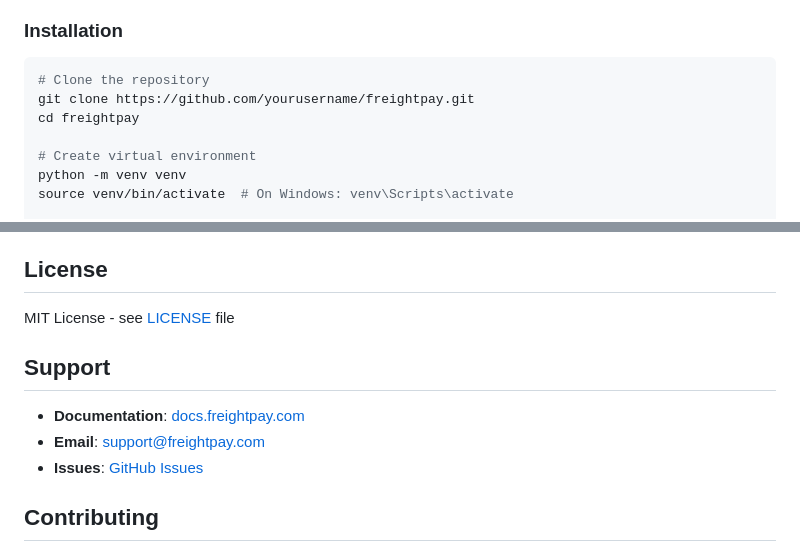
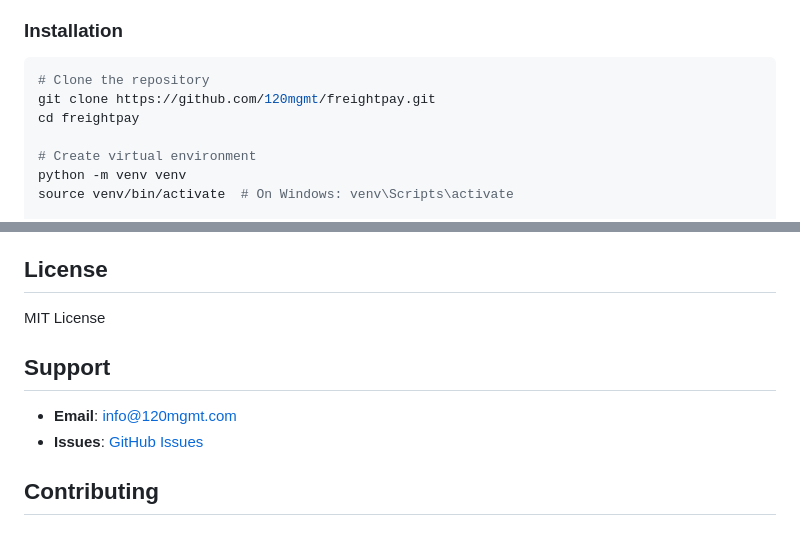
Before and after one commit to 120mgmt/freightpay, a Markdown page: README.md, 2 parts joined by grey strips. Rendered like a GitHub page.

Commit message:
Update README.md
Updated repository URL and support contact information.

````diff
--- a/README.md
+++ b/README.md
@@ -78,7 +78,7 @@ FreightPay/
 
 ```bash
 # Clone the repository
-git clone https://github.com/yourusername/freightpay.git
+git clone https://github.com/120mgmt/freightpay.git
 cd freightpay
 
 # Create virtual environment
@@ -286,13 +286,12 @@ heroku run python -m utils.database init
 
 ## License
 
-MIT License - see [LICENSE](LICENSE) file
+MIT License
 
 ## Support
 
-- **Documentation**: [docs.freightpay.com](https://docs.freightpay.com)
-- **Email**: support@freightpay.com
-- **Issues**: [GitHub Issues](https://github.com/yourusername/freightpay/issues)
+- **Email**: info@120mgmt.com
+- **Issues**: [GitHub Issues](https://github.com/120mgmt/freightpay/issues)
 
 ## Contributing
 
````
